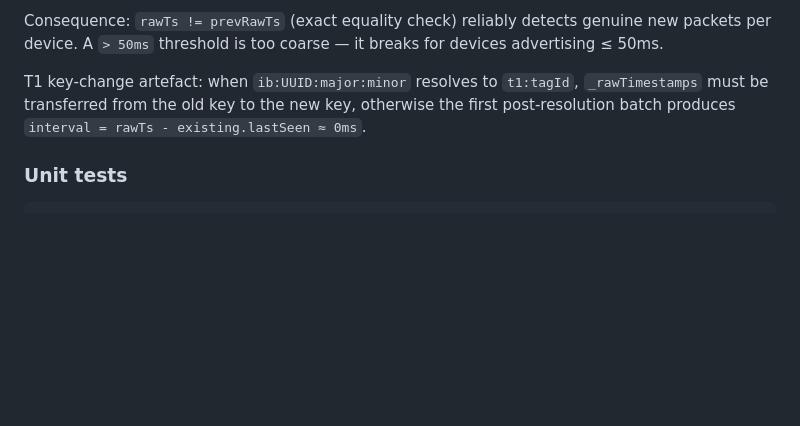
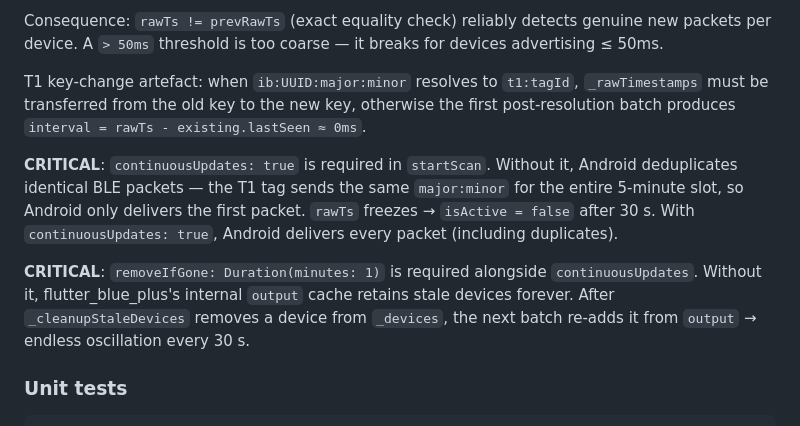
Before and after one commit to sayr777/dynamic-iBeacon, a Markdown page: CLAUDE.md, the part around the change. Rendered like a GitHub page; blank space fills up the shorter version.

Commit message:
docs: CLAUDE.md — критические флаги continuousUpdates+removeIfGone v1.3.4

````diff
--- a/CLAUDE.md
+++ b/CLAUDE.md
@@ -146,6 +146,10 @@ Consequence: `rawTs != prevRawTs` (exact equality check) reliably detects genuin
 
 T1 key-change artefact: when `ib:UUID:major:minor` resolves to `t1:tagId`, `_rawTimestamps` must be transferred from the old key to the new key, otherwise the first post-resolution batch produces `interval = rawTs - existing.lastSeen ≈ 0ms`.
 
+**CRITICAL**: `continuousUpdates: true` is required in `startScan`. Without it, Android deduplicates identical BLE packets — the T1 tag sends the same `major:minor` for the entire 5-minute slot, so Android only delivers the first packet. `rawTs` freezes → `isActive = false` after 30 s. With `continuousUpdates: true`, Android delivers every packet (including duplicates).
+
+**CRITICAL**: `removeIfGone: Duration(minutes: 1)` is required alongside `continuousUpdates`. Without it, flutter_blue_plus's internal `output` cache retains stale devices forever. After `_cleanupStaleDevices` removes a device from `_devices`, the next batch re-adds it from `output` → endless oscillation every 30 s.
+
 ### Unit tests
 
 ```bash
````
